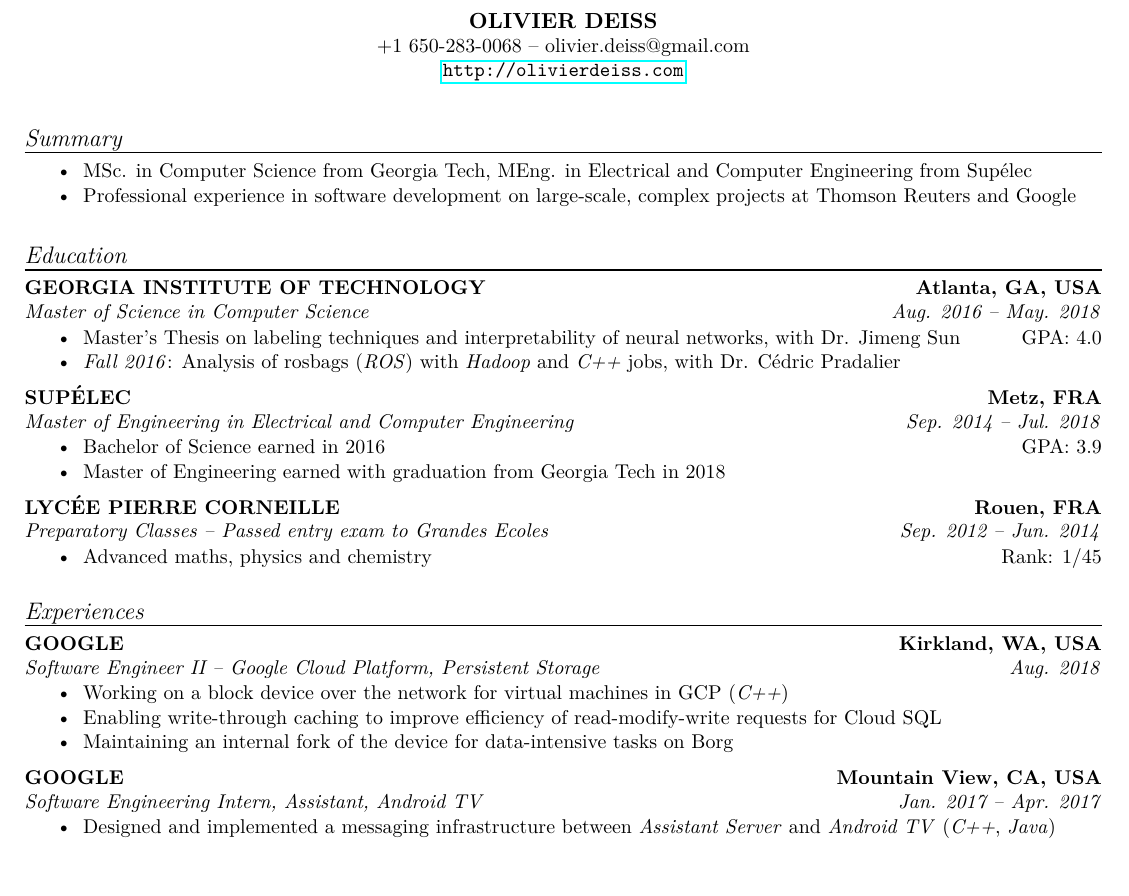
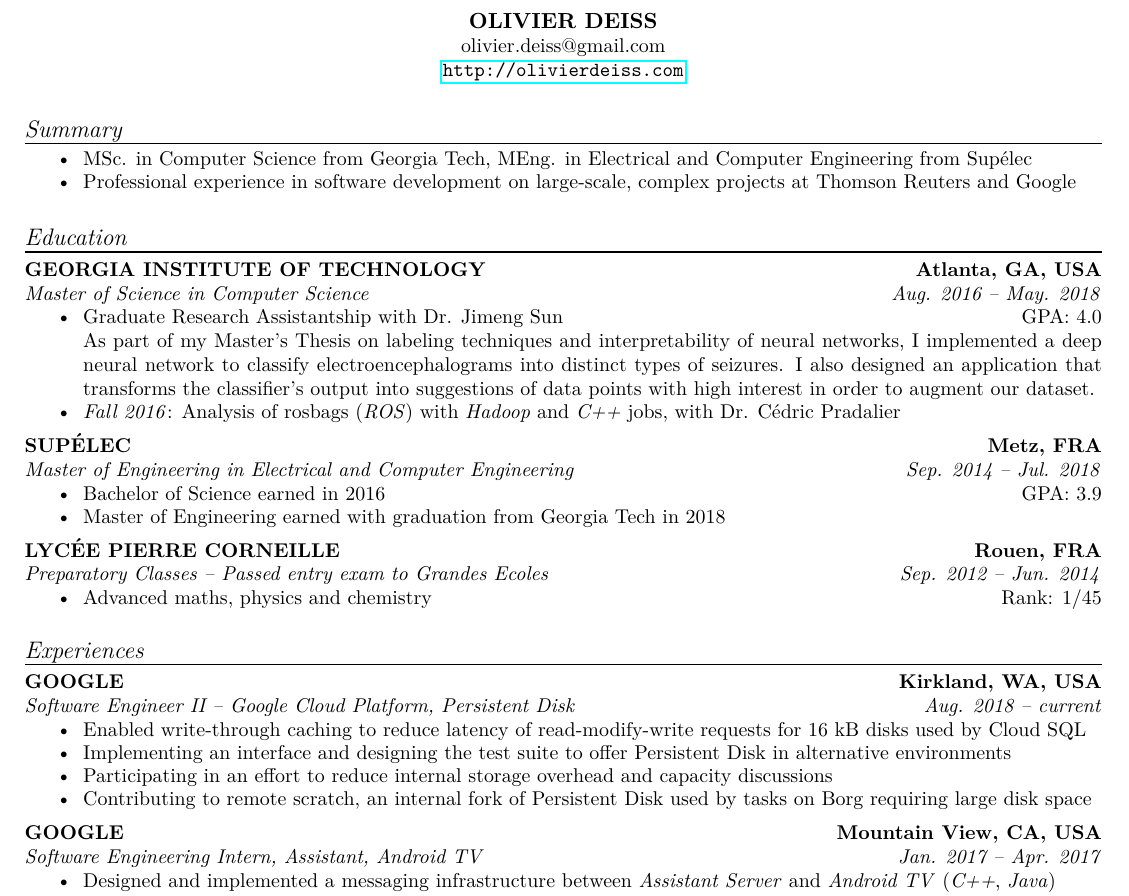
Before and after one commit to cswest/Resume, a LaTeX CV (Resume.tex): part of the page, cut so that both start at the same text. Compiled offline with pdfLaTeX.

Commit message:
Spring refresher

```diff
--- a/Resume.tex
+++ b/Resume.tex
@@ -61,7 +61,7 @@
 
 \begin{center}
   \begin{small}\textbf{OLIVIER DEISS}\end{small}\\
-  +1 650-283-0068 -- olivier.deiss@gmail.com\\
+  olivier.deiss@gmail.com\\
   \url{http://olivierdeiss.com}
 \end{center}
 
@@ -79,7 +79,8 @@
 \styledesc{Master of Science in Computer Science} \hfill \styledates{Aug. 2016 -- May. 2018}\\
 \vspace{\margincontent}
 \begin{itemize}
-  \item Master's Thesis on labeling techniques and interpretability of neural networks, with Dr. Jimeng Sun \hfill GPA: 4.0
+  \item Graduate Research Assistantship with Dr. Jimeng Sun \hfill GPA: 4.0 \\
+  As part of my Master's Thesis on labeling techniques and interpretability of neural networks, I implemented a deep neural network to classify electroencephalograms into distinct types of seizures. I also designed an application that transforms the classifier's output into suggestions of data points with high interest in order to augment our dataset.
   \item \textit{Fall 2016}: Analysis of rosbags (\textit{ROS}) with \textit{Hadoop} and \textit{C++} jobs, with Dr. C\'edric Pradalier
 \end{itemize}
 
@@ -101,12 +102,13 @@
 \stylesection{Experiences}
 
 \styletitle{GOOGLE} \hfill \styleloc{Kirkland, WA, USA}\\
-\styledesc{Software Engineer II -- Google Cloud Platform, Persistent Storage} \hfill \styledates{Aug. 2018}\\
+\styledesc{Software Engineer II -- Google Cloud Platform, Persistent Disk} \hfill \styledates{Aug. 2018 -- current}\\
 \vspace{\margincontent}
 \begin{itemize}
-  \item Working on a block device over the network for virtual machines in GCP (\textit{C++})
-  \item Enabling write-through caching to improve efficiency of read-modify-write requests for Cloud SQL
-  \item Maintaining an internal fork of the device for data-intensive tasks on Borg
+  \item Enabled write-through caching to reduce latency of read-modify-write requests for 16 kB disks used by Cloud SQL
+  \item Implementing an interface and designing the test suite to offer Persistent Disk in alternative environments
+  \item Participating in an effort to reduce internal storage overhead and capacity discussions
+  \item Contributing to remote scratch, an internal fork of Persistent Disk used by tasks on Borg requiring large disk space
 \end{itemize}
 
 \styletitle{GOOGLE} \hfill \styleloc{Mountain View, CA, USA}\\
```
Also changed, not shown: Resume.pdf.
